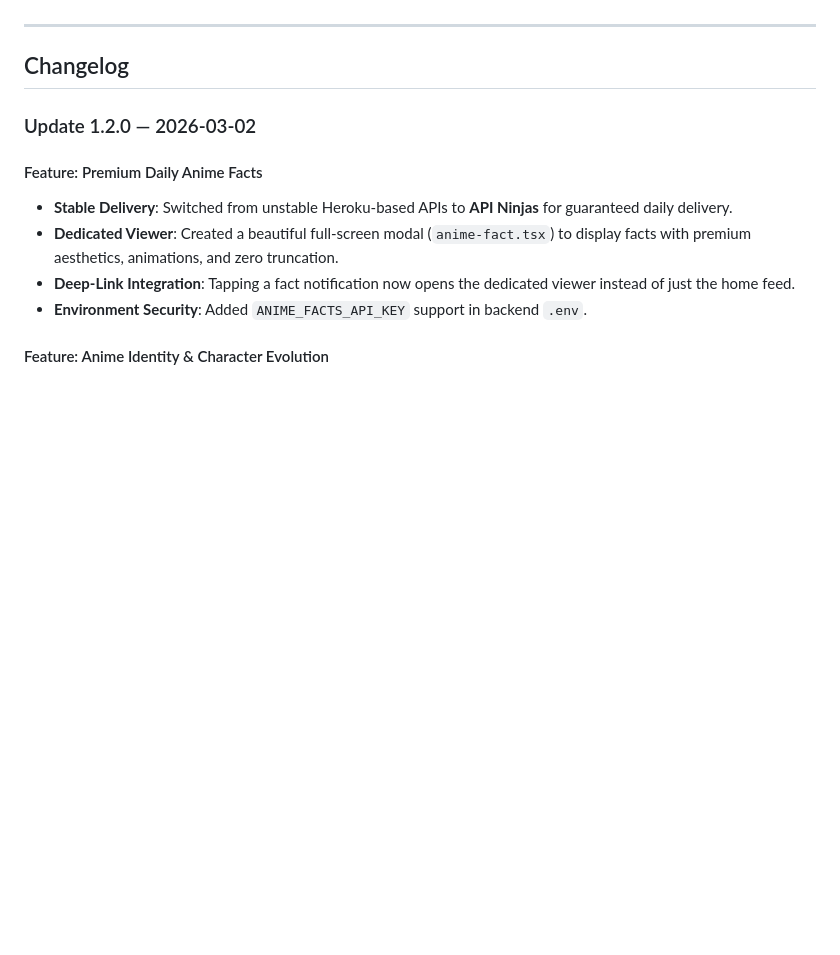
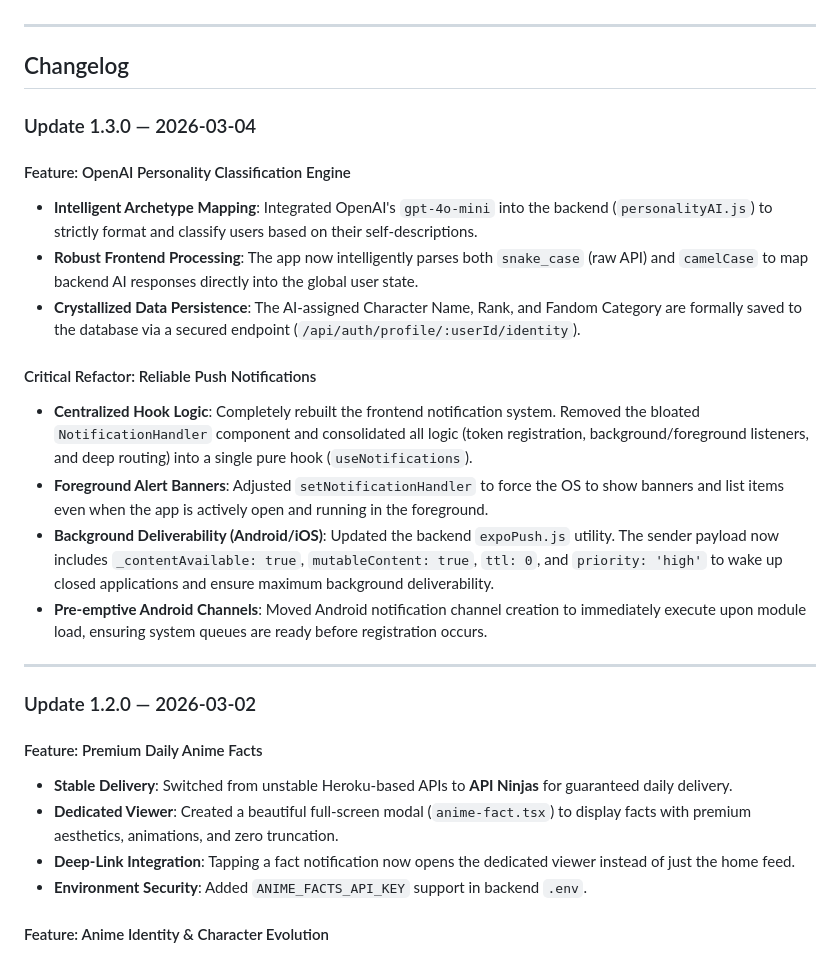
Before and after one commit to Ash073/AniNex, a Markdown page: README.md, the part around the change. GitHub-like rendering; blank space fills up the shorter version.

Commit message:
docs: Updated README to v1.3.0 with AI and Notification changes

```diff
--- a/README.md
+++ b/README.md
@@ -52,6 +52,21 @@ animex/
 ---
 
 ## Changelog
+
+### Update 1.3.0 — 2026-03-04
+
+#### Feature: OpenAI Personality Classification Engine
+- **Intelligent Archetype Mapping**: Integrated OpenAI's `gpt-4o-mini` into the backend (`personalityAI.js`) to strictly format and classify users based on their self-descriptions.
+- **Robust Frontend Processing**: The app now intelligently parses both `snake_case` (raw API) and `camelCase` to map backend AI responses directly into the global user state.
+- **Crystallized Data Persistence**: The AI-assigned Character Name, Rank, and Fandom Category are formally saved to the database via a secured endpoint (`/api/auth/profile/:userId/identity`).
+
+#### Critical Refactor: Reliable Push Notifications
+- **Centralized Hook Logic**: Completely rebuilt the frontend notification system. Removed the bloated `NotificationHandler` component and consolidated all logic (token registration, background/foreground listeners, and deep routing) into a single pure hook (`useNotifications`).
+- **Foreground Alert Banners**: Adjusted `setNotificationHandler` to force the OS to show banners and list items even when the app is actively open and running in the foreground.
+- **Background Deliverability (Android/iOS)**: Updated the backend `expoPush.js` utility. The sender payload now includes `_contentAvailable: true`, `mutableContent: true`, `ttl: 0`, and `priority: 'high'` to wake up closed applications and ensure maximum background deliverability.
+- **Pre-emptive Android Channels**: Moved Android notification channel creation to immediately execute upon module load, ensuring system queues are ready before registration occurs.
+
+---
 
 ### Update 1.2.0 — 2026-03-02
 
```
